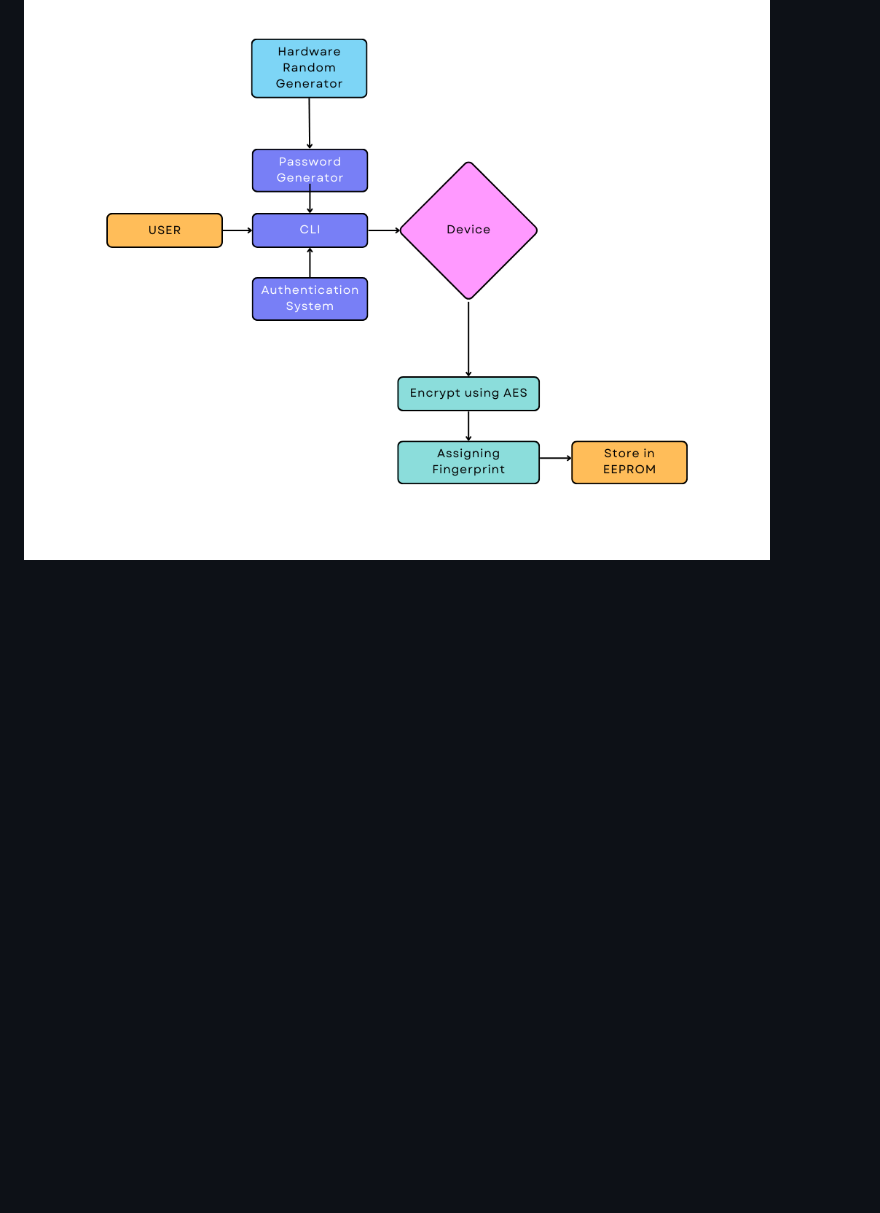
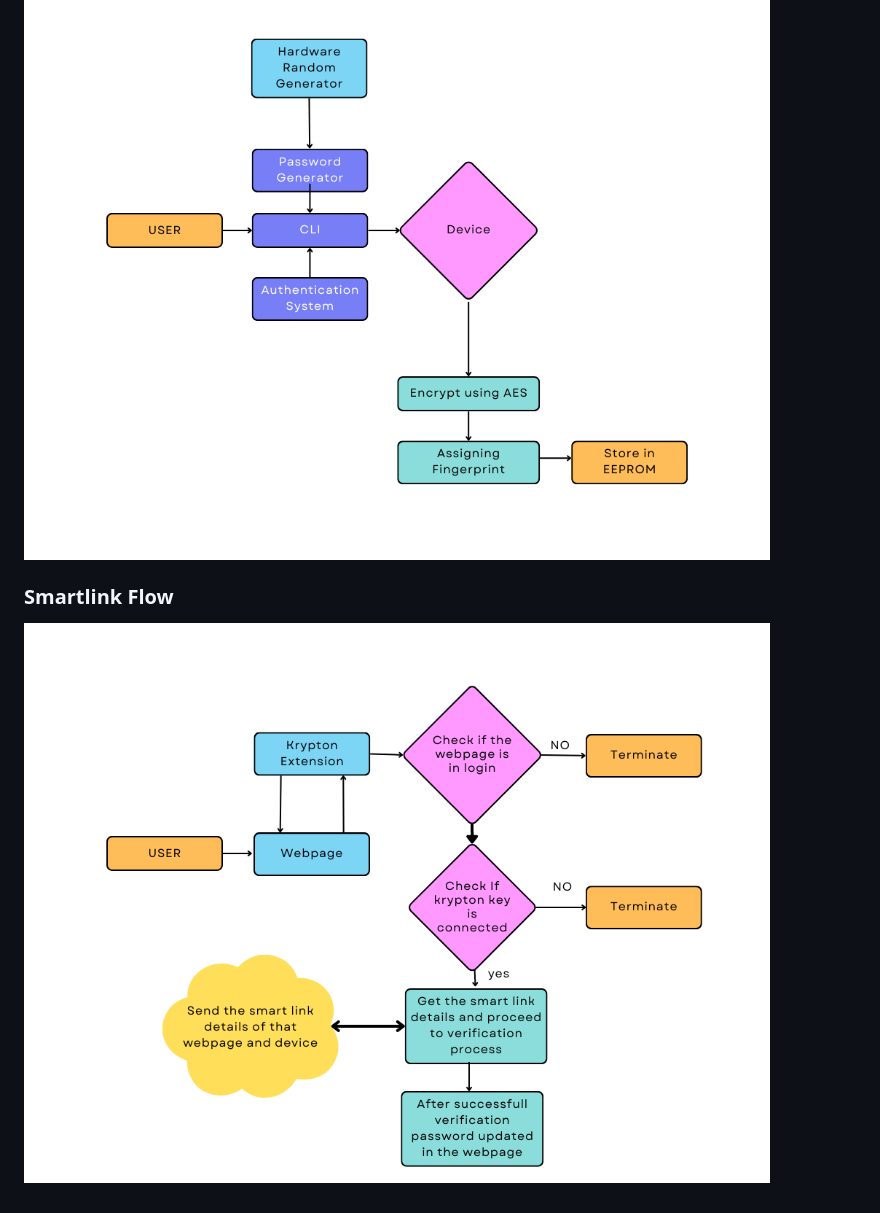
Before and after one commit to RiyazurRazak/krypton-key, a Markdown page: README.md, the part around the change printed below. Drawn GitHub-style; pictures changed too: images/smartlink-flow.png (added); blank space fills up the shorter version.

Commit message:
smartlink flow added

```diff
--- a/README.md
+++ b/README.md
@@ -20,3 +19,7 @@
 ### Generate Flow
 
 ![generate flow](/images/generate-flow.png)
+
+### Smartlink Flow
+
+![smartlink flow](/images/smartlink-flow.png)
```
Also changed, not shown: other parts of README.md (+0 -1 lines).
